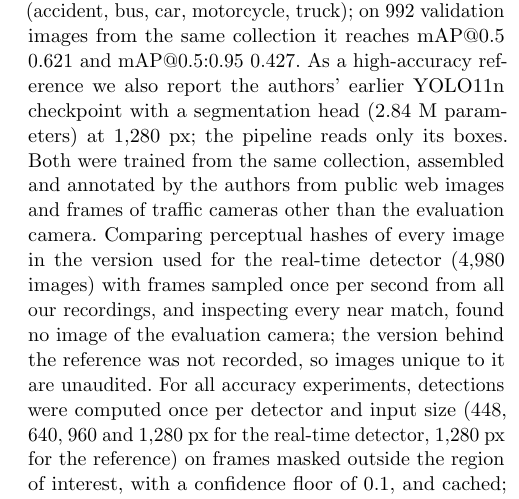
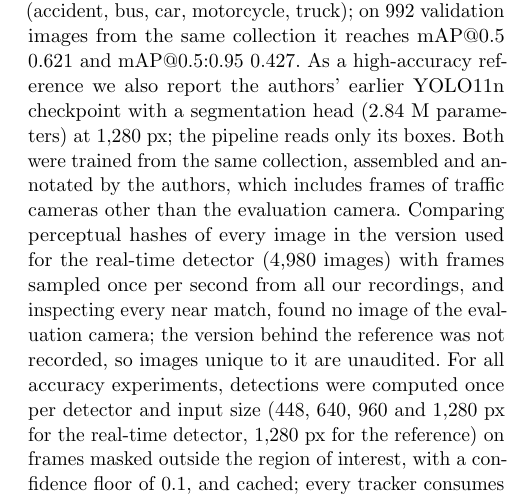
Before and after one commit to tronghia256-EdgeAI/CAAP, a LaTeX paper (paper/jrtip/main.tex): part of one column of page 6 of 12, cut so that both start at the same text. Compiled offline with pdfLaTeX.

Commit message:
Sect. 4.2: describe the training collection only by what the leakage audit verified, pending the authors' answer on its sources

```diff
--- a/paper/jrtip/main.tex
+++ b/paper/jrtip/main.tex
@@ -590,8 +590,8 @@ motorcycle, truck); on 992 validation images from the same collection it
 reaches mAP@0.5 0.621 and mAP@0.5:0.95 0.427. As a high-accuracy reference we
 also report the authors' earlier YOLO11n checkpoint with a segmentation head
 (2.84~M parameters) at 1,280~px; the pipeline reads only its boxes. Both were
-trained from the same collection, assembled and annotated by the authors from
-public web images and frames of traffic cameras other than the evaluation camera. Comparing perceptual hashes of
+trained from the same collection, assembled and annotated by the authors, which
+includes frames of traffic cameras other than the evaluation camera. Comparing perceptual hashes of
 every image in the version used for the real-time detector (4,980 images) with
 frames sampled once per second from all our recordings, and inspecting every
 near match, found no image of the evaluation camera; the version behind the
```
